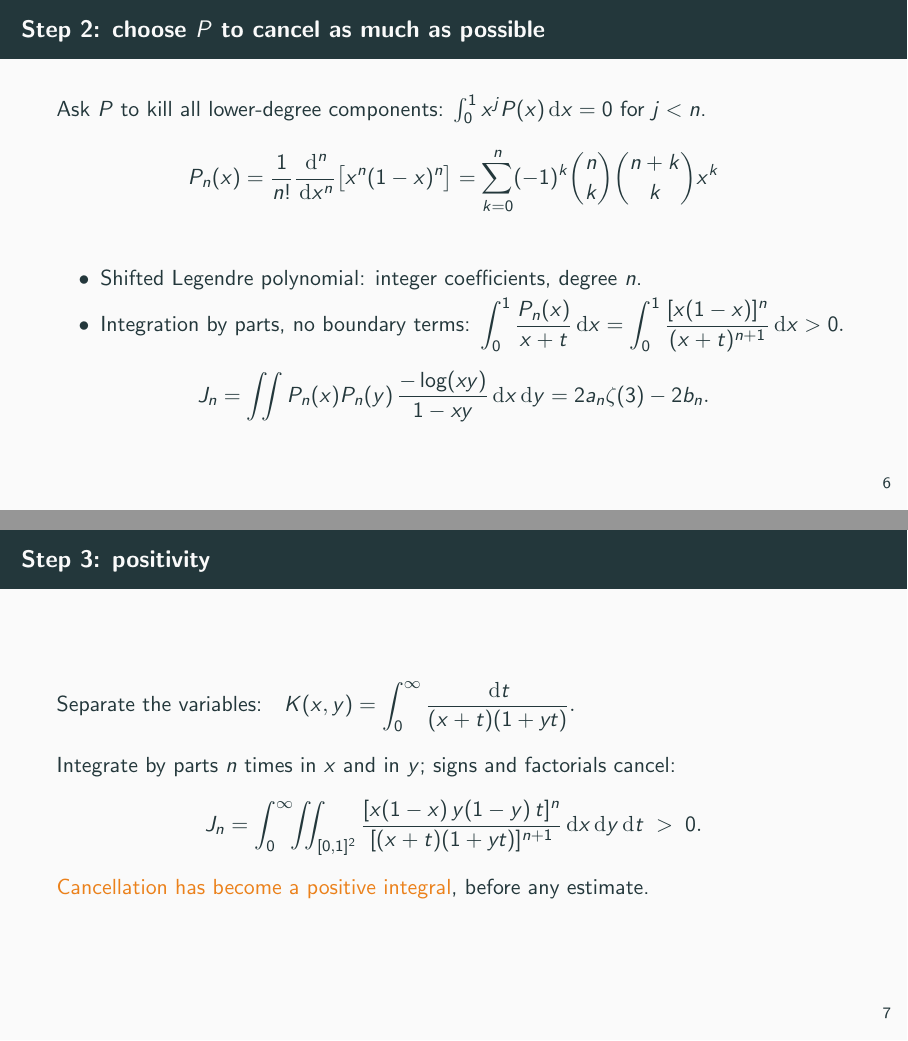
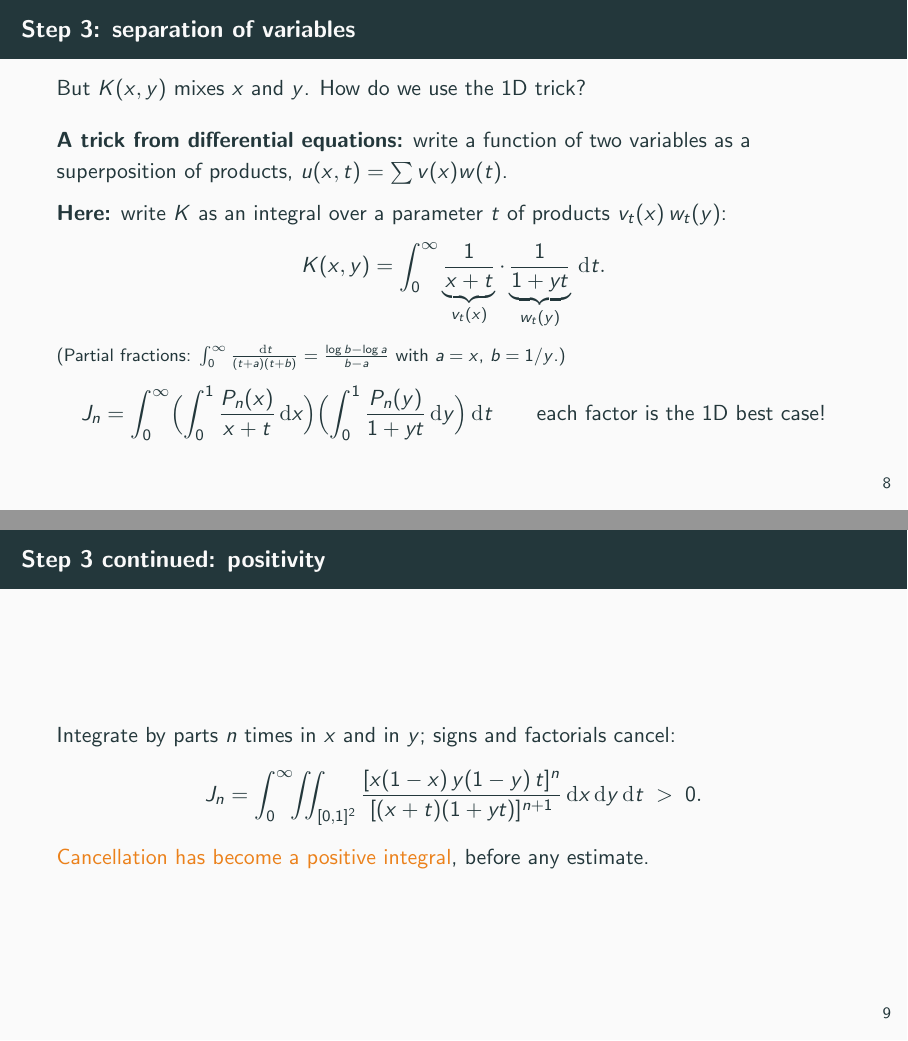
Before and after one commit to BoomydayCoder/Mathathon, LaTeX slides (presentation/slides.tex): pages 14 and 15 of 23 before the commit and pages 24 and 25 of 33 after it, joined at a grey line. Compiled offline with pdfLaTeX.

Commit message:
Paper and slides: motivate the Legendre polynomial (kill low monomials) and the separated kernel
Co-Authored-By: Claude Opus 5.5 <noreply@anthropic.com>
Claude-Session: https://claude.ai/code/session_013cxN9LXcxF3HiQY1kaWRLw

```diff
--- a/presentation/slides.tex
+++ b/presentation/slides.tex
@@ -102,5 +102,3 @@
   \end{block}
 \end{frame}
 
-\begin{frame}{Step 2: choose $P$ to cancel as much as possible}
-  Ask $P$ to kill all lower-degree components: $\int_0^1x^jP(x)\dd x=0$ for $j<n$.
@@ -107,11 +112,6 @@
   \[
-    P_n(x)=\frac1{n!}\frac{\dd^n}{\dd x^n}\bigl[x^n(1-x)^n\bigr]
-    =\sum_{k=0}^n(-1)^k\binom nk\binom{n+k}kx^k
+    f(x)=a_0+a_1x+\dots+a_{n-1}x^{n-1}+(\text{higher order terms}).
   \]
-  \begin{itemize}
-    \item Shifted Legendre polynomial: integer coefficients, degree $n$.
-    \item Integration by parts, no boundary terms:
-      $\displaystyle\int_0^1\frac{P_n(x)}{x+t}\dd x=\int_0^1\frac{[x(1-x)]^n}{(x+t)^{n+1}}\dd x>0.$
-  \end{itemize}
+  \pause
+  \textbf{Kill the small monomials:} ask
   \[
-    J_n=\iint P_n(x)P_n(y)\,\frac{-\log(xy)}{1-xy}\dd x\dd y=2a_n\zeta(3)-2b_n.
@@ -117,0 +125 @@
+\end{frame}
@@ -117,0 +131 @@
+    P_n(x)=\frac1{n!}\frac{\dd^n}{\dd x^n}\bigl[x^n(1-x)^n\bigr],\qquad
@@ -118,11 +137,36 @@
+  $J_n=\iint P_n(x)P_n(y)K\dd x\dd y=2a_n\zeta(3)-2b_n$.
+  \medskip
+
+  \pause
+  \textbf{Best case:} $f(x)=\frac1{x+t}$, since
+  $\frac{\dd^n}{\dd x^n}\frac1{x+t}=\frac{(-1)^nn!}{(x+t)^{n+1}}$ and
+  \[
+    \int_0^1\frac{P_n(x)}{x+t}\dd x=\int_0^1\frac{[x(1-x)]^n}{(x+t)^{n+1}}\dd x\;>\;0 .
   \]
 \end{frame}
 
-\begin{frame}{Step 3: positivity}
-  Separate the variables:\quad
-  $\displaystyle K(x,y)=\int_0^\infty\frac{\dd t}{(x+t)(1+yt)}.$
+\begin{frame}{Step 3: separation of variables}
+  But $K(x,y)$ mixes $x$ and $y$. How do we use the 1D trick?
+  \pause
   \medskip
 
+  \textbf{A trick from differential equations:} write a function of two variables as a
+  superposition of products, $u(x,t)=\sum v(x)w(t)$.
+  \pause
+
+  \textbf{Here:} write $K$ as an integral over a parameter $t$ of products $v_t(x)\,w_t(y)$:
+  \[
+    K(x,y)=\int_0^\infty\underbrace{\frac1{x+t}}_{v_t(x)}\cdot\underbrace{\frac1{1+yt}}_{w_t(y)}\dd t .
+  \]
+  {\footnotesize (Partial fractions: $\int_0^\infty\frac{\dd t}{(t+a)(t+b)}=\frac{\log b-\log a}{b-a}$ with $a=x$, $b=1/y$.)}
+  \pause
+  \[
+    J_n=\int_0^\infty\Bigl(\int_0^1\frac{P_n(x)}{x+t}\dd x\Bigr)\Bigl(\int_0^1\frac{P_n(y)}{1+yt}\dd y\Bigr)\dd t
+    \qquad\text{each factor is the 1D best case!}
+  \]
+\end{frame}
+
+\begin{frame}{Step 3 continued: positivity}
   Integrate by parts $n$ times in $x$ and in $y$; signs and factorials cancel:
   \[
     J_n=\int_0^\infty\!\!\iint_{[0,1]^2}
```
Also changed, not shown: paper/paper.tex (+20 -5 lines), presentation/slides.tex (24 more changed lines).
